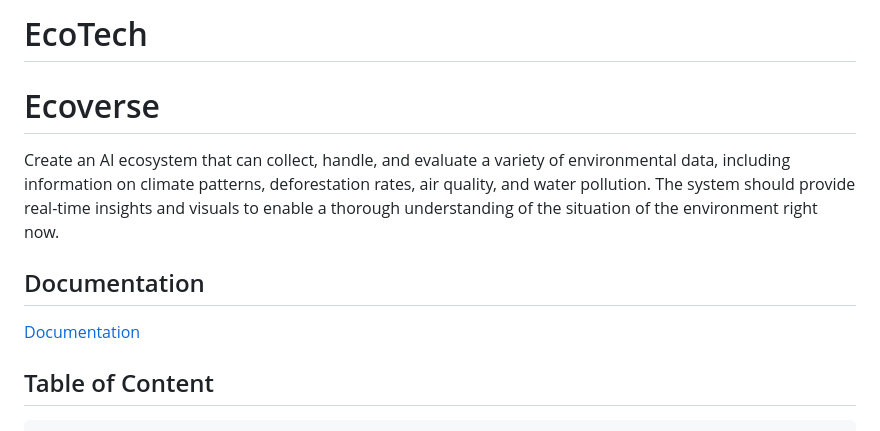
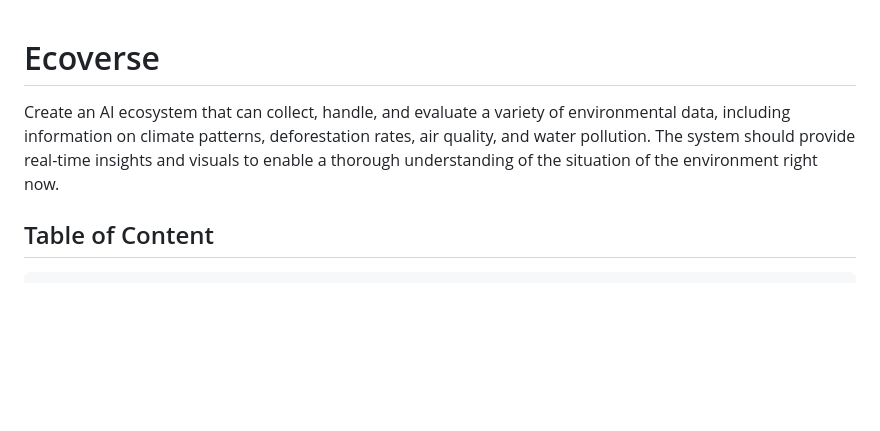
Before and after one commit to Simran-07-2002/EcoTech, a Markdown page: README.md, the part around the change. Rendered like a GitHub page; blank space fills up the shorter version.

```diff
--- a/README.md
+++ b/README.md
@@ -1,15 +1,6 @@
-# EcoTech
-
 # Ecoverse
 
 Create an AI ecosystem that can collect, handle, and evaluate a variety of environmental data, including information on climate patterns, deforestation rates, air quality, and water pollution. The system should provide real-time insights and visuals to enable a thorough understanding of the situation of the environment right now.
-
-
-
-
-## Documentation
-
-[Documentation](https://linktodocumentation)
 
 
 ## Table of Content
```
